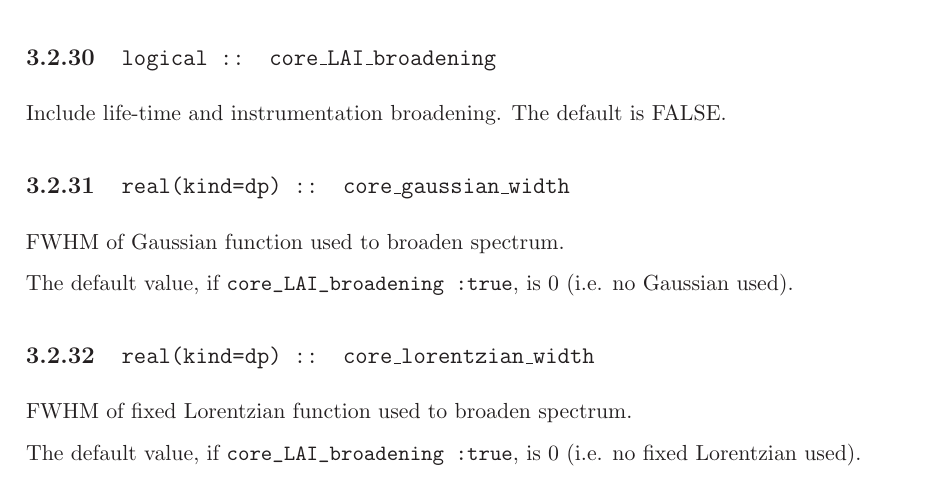
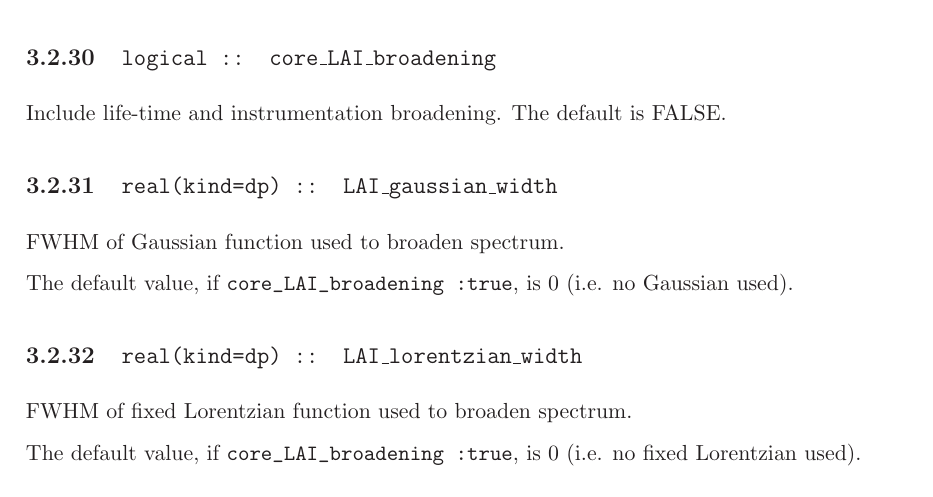
Before and after one commit to optados-developers/optados, a LaTeX book (documents/dos.tex): part of page 15 of 18, cut so that both start at the same text. Compiled offline with LaTeX, dvips and Ghostscript.

Commit message:
Updating trunk: updated core.f90 (energy dependent broadening now dependent on energy above Ef) and dos.tex (core key words corrected!)

```diff
--- a/documents/dos.tex
+++ b/documents/dos.tex
@@ -370,12 +370,12 @@ No default
 Include life-time and instrumentation broadening.
 The default is FALSE.
 
-\subsection[core\_gaussian\_width]{\tt real(kind=dp) :: core\_gaussian\_width}
+\subsection[core\_gaussian\_width]{\tt real(kind=dp) :: LAI\_gaussian\_width}
 FWHM of Gaussian function used to broaden spectrum.
 
 The default value, if \verb#core_LAI_broadening :true#, is 0 (i.e. no Gaussian used).
 
-\subsection[core\_lorentzian\_width]{\tt real(kind=dp) :: core\_lorentzian\_width}
+\subsection[core\_lorentzian\_width]{\tt real(kind=dp) :: LAI\_lorentzian\_width}
 FWHM of fixed Lorentzian function used to broaden spectrum.
 
 The default value, if \verb#core_LAI_broadening :true#, is 0 (i.e. no fixed Lorentzian used).
```
Also changed, not shown: documents/dos.tex (4 more changed lines), 1 other file.
